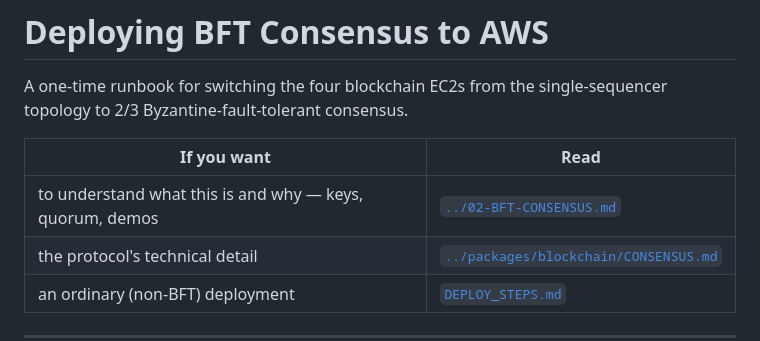
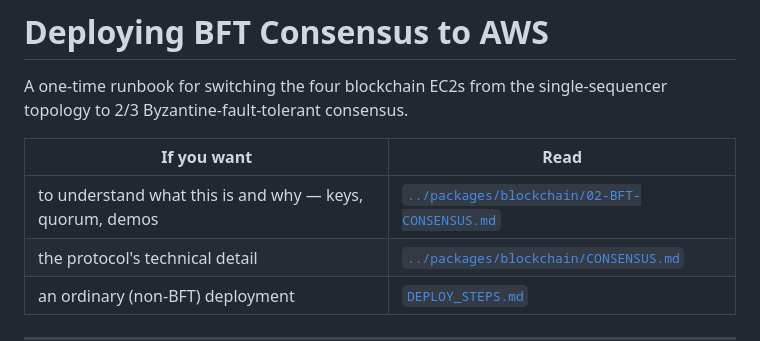
Before and after one commit to PiyumalKK/zk_voting, a Markdown page: infra/DEPLOY-BFT.md, the part around the change. Rendered like a GitHub page.

```diff
--- a/infra/DEPLOY-BFT.md
+++ b/infra/DEPLOY-BFT.md
@@ -5,7 +5,7 @@ single-sequencer topology to 2/3 Byzantine-fault-tolerant consensus.
 
 | If you want | Read |
 |---|---|
-| to understand what this is and why — keys, quorum, demos | [`../02-BFT-CONSENSUS.md`](../02-BFT-CONSENSUS.md) |
+| to understand what this is and why — keys, quorum, demos | [`../packages/blockchain/02-BFT-CONSENSUS.md`](../packages/blockchain/02-BFT-CONSENSUS.md) |
 | the protocol's technical detail | [`../packages/blockchain/CONSENSUS.md`](../packages/blockchain/CONSENSUS.md) |
 | an ordinary (non-BFT) deployment | [`DEPLOY_STEPS.md`](DEPLOY_STEPS.md) |
 
```
Also changed, not shown: packages/blockchain/02-BFT-CONSENSUS.md (+5 -5 lines), packages/blockchain/CONSENSUS.md (+1 -1 lines).
